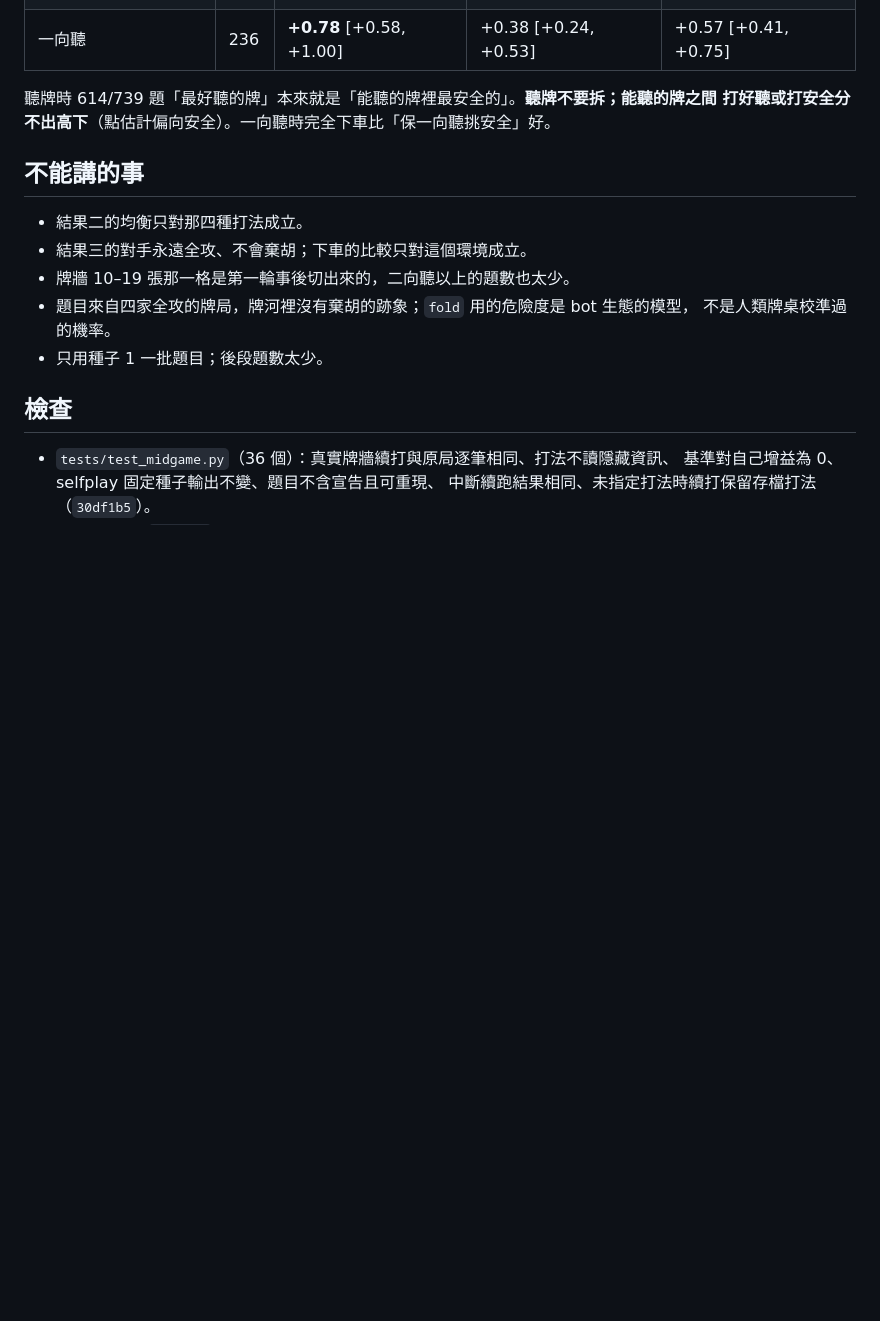
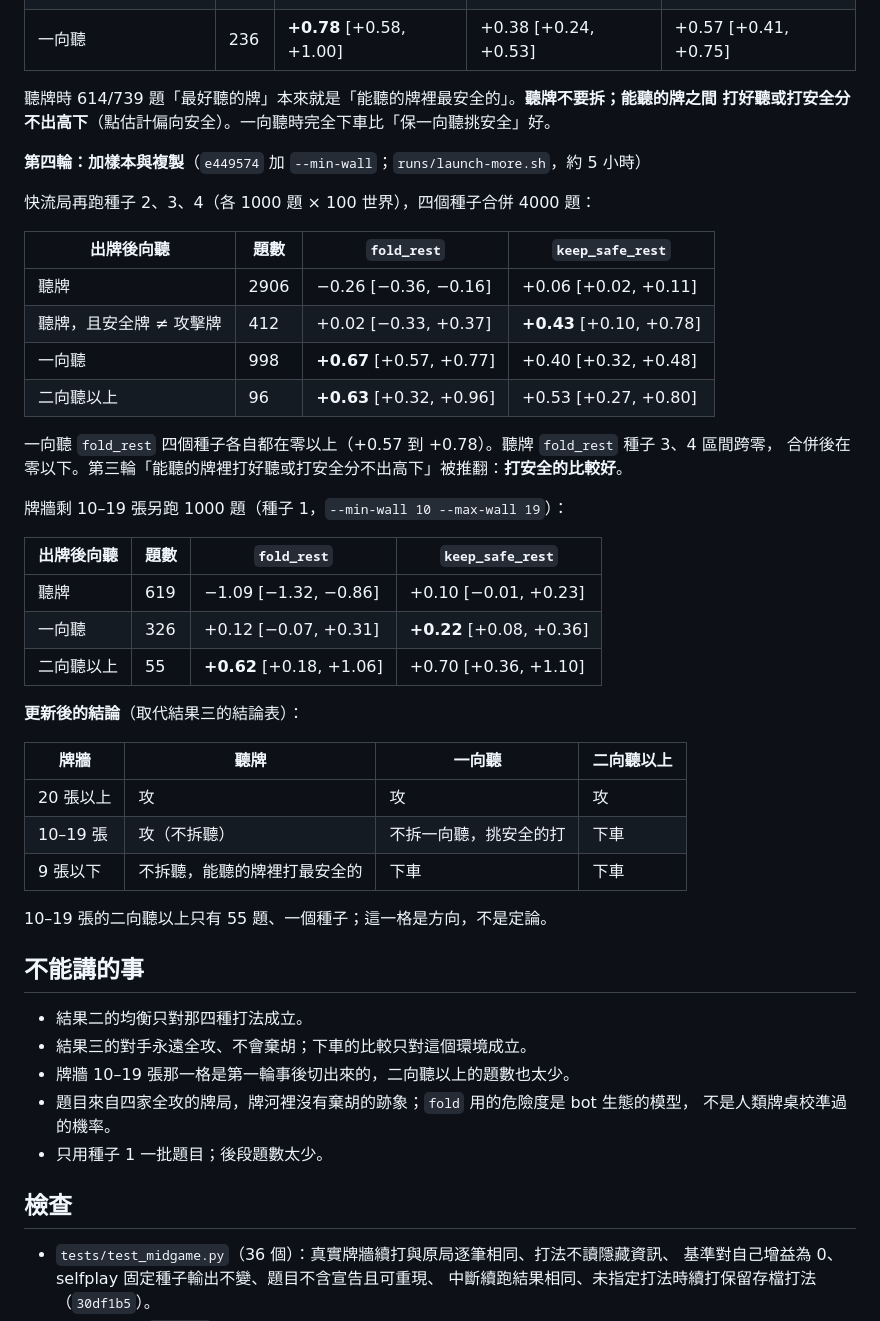
Before and after one commit to YuHsunWang/gto_mahjong, a Markdown page: docs/midgame-attack-defense.md, the part around the change. Drawn GitHub-style; blank space fills up the shorter version.

Commit message:
docs: pool four endgame seeds and add the 10-19 wall band
Verification: grep -c "第四輪" docs/midgame-attack-defense.md -> 1

Co-Authored-By: Claude Opus 5.5 <noreply@anthropic.com>
Claude-Session: https://claude.ai/code/session_013gKNqby48g1T4tU9hdi5sm

```diff
--- a/docs/midgame-attack-defense.md
+++ b/docs/midgame-attack-defense.md
@@ -128,6 +128,38 @@ python scripts/midgame_deviation_check.py --cases 416 --sims 100 --seed 1 --base
 聽牌時 614/739 題「最好聽的牌」本來就是「能聽的牌裡最安全的」。**聽牌不要拆；能聽的牌之間
 打好聽或打安全分不出高下**（點估計偏向安全）。一向聽時完全下車比「保一向聽挑安全」好。
 
+**第四輪：加樣本與複製**（`e449574` 加 `--min-wall`；`runs/launch-more.sh`，約 5 小時）
+
+快流局再跑種子 2、3、4（各 1000 題 × 100 世界），四個種子合併 4000 題：
+
+| 出牌後向聽 | 題數 | `fold_rest` | `keep_safe_rest` |
+|---|---|---|---|
+| 聽牌 | 2906 | −0.26 [−0.36, −0.16] | +0.06 [+0.02, +0.11] |
+| 聽牌，且安全牌 ≠ 攻擊牌 | 412 | +0.02 [−0.33, +0.37] | **+0.43** [+0.10, +0.78] |
+| 一向聽 | 998 | **+0.67** [+0.57, +0.77] | +0.40 [+0.32, +0.48] |
+| 二向聽以上 | 96 | **+0.63** [+0.32, +0.96] | +0.53 [+0.27, +0.80] |
+
+一向聽 `fold_rest` 四個種子各自都在零以上（+0.57 到 +0.78）。聽牌 `fold_rest` 種子 3、4 區間跨零，
+合併後在零以下。第三輪「能聽的牌裡打好聽或打安全分不出高下」被推翻：**打安全的比較好**。
+
+牌牆剩 10–19 張另跑 1000 題（種子 1，`--min-wall 10 --max-wall 19`）：
+
+| 出牌後向聽 | 題數 | `fold_rest` | `keep_safe_rest` |
+|---|---|---|---|
+| 聽牌 | 619 | −1.09 [−1.32, −0.86] | +0.10 [−0.01, +0.23] |
+| 一向聽 | 326 | +0.12 [−0.07, +0.31] | **+0.22** [+0.08, +0.36] |
+| 二向聽以上 | 55 | **+0.62** [+0.18, +1.06] | +0.70 [+0.36, +1.10] |
+
+**更新後的結論**（取代結果三的結論表）：
+
+| 牌牆 | 聽牌 | 一向聽 | 二向聽以上 |
+|---|---|---|---|
+| 20 張以上 | 攻 | 攻 | 攻 |
+| 10–19 張 | 攻（不拆聽） | 不拆一向聽，挑安全的打 | 下車 |
+| 9 張以下 | 不拆聽，能聽的牌裡打最安全的 | 下車 | 下車 |
+
+10–19 張的二向聽以上只有 55 題、一個種子；這一格是方向，不是定論。
+
 ## 不能講的事
 
 - 結果二的均衡只對那四種打法成立。
```
